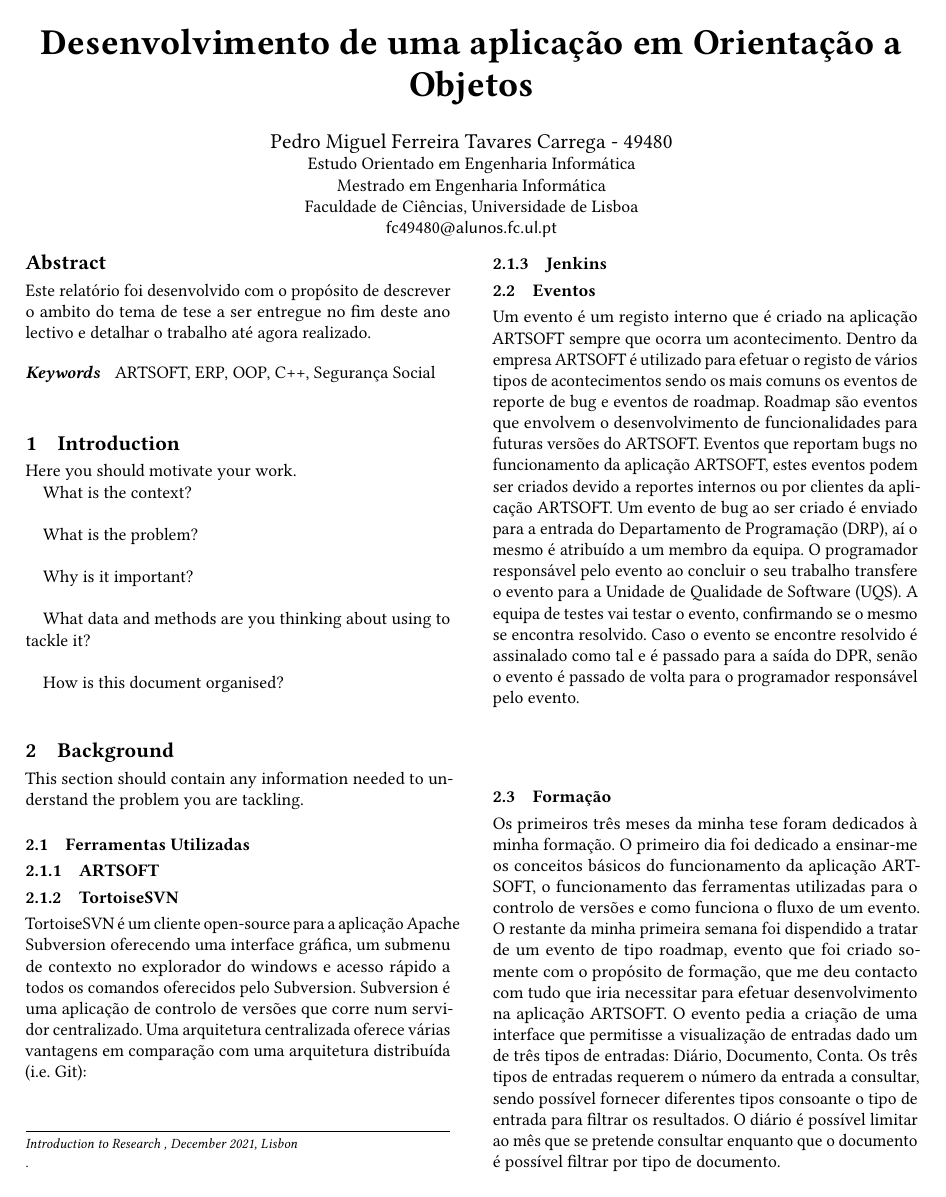
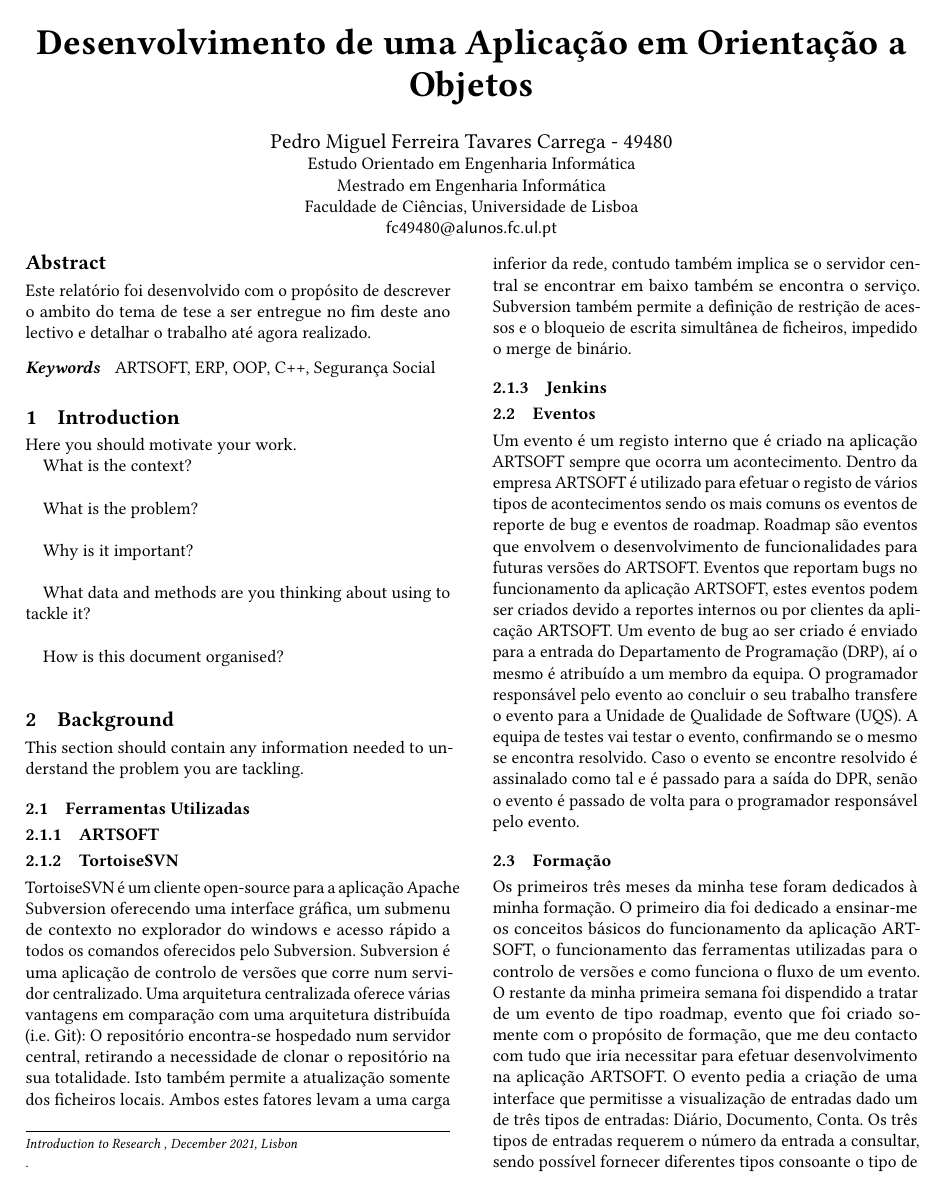
Before and after one commit to pedrocarrega/tese_mestrado_21-22, a LaTeX paper (relatorio_preliminar/main.tex): page 1 of 2. Compiled offline with pdfLaTeX.

Commit message:
escrita a seccao do tortoise

```diff
--- a/relatorio_preliminar/main.tex
+++ b/relatorio_preliminar/main.tex
@@ -127,13 +83,13 @@ This section should contain any information needed to understand the problem you
 
 \subsection{Ferramentas Utilizadas}
 
-%ARTSOFT, TortoiseSVN (controlo de versoes), Visual Studio, Jenkins (compilar codigo na rede), POSTMAN
+%ARTSOFT, TortoiseSVN (controlo de versoes), Jenkins (compilar codigo na rede)
 
 \subsubsection{ARTSOFT}
 
 \subsubsection{TortoiseSVN}
 
-TortoiseSVN é um cliente open-source para a aplicação Apache Subversion oferecendo uma interface gráfica, um submenu de contexto no explorador do windows e acesso rápido a todos os comandos oferecidos pelo Subversion. Subversion é uma aplicação de controlo de versões que corre num servidor centralizado. Uma arquitetura centralizada oferece várias vantagens em comparação com uma arquitetura distribuída (i.e. Git):
+TortoiseSVN é um cliente open-source para a aplicação Apache Subversion oferecendo uma interface gráfica, um submenu de contexto no explorador do windows e acesso rápido a todos os comandos oferecidos pelo Subversion. Subversion é uma aplicação de controlo de versões que corre num servidor centralizado. Uma arquitetura centralizada oferece várias vantagens em comparação com uma arquitetura distribuída (i.e. Git): O repositório encontra-se hospedado num servidor central, retirando a necessidade de clonar o repositório na sua totalidade. Isto também permite a atualização somente dos ficheiros locais. Ambos estes fatores levam a uma carga inferior da rede, contudo também implica se o servidor central se encontrar em baixo também se encontra o serviço. Subversion também permite a definição de restrição de acessos e o bloqueio de escrita simultânea de ficheiros, impedido o merge de binário.
 
 \subsubsection{Jenkins}
 
```
Also changed, not shown: relatorio_preliminar/main.tex (46 more changed lines).
